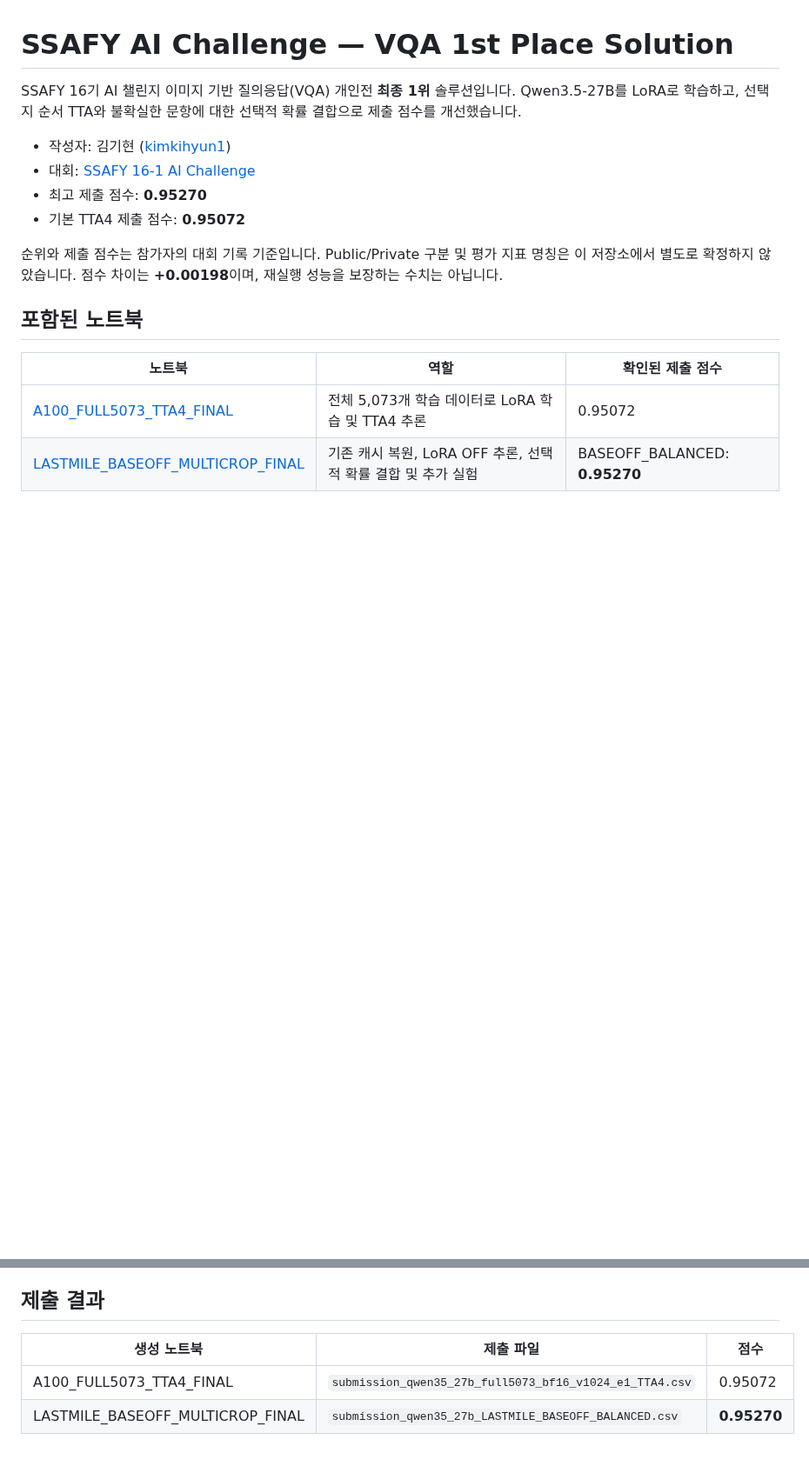
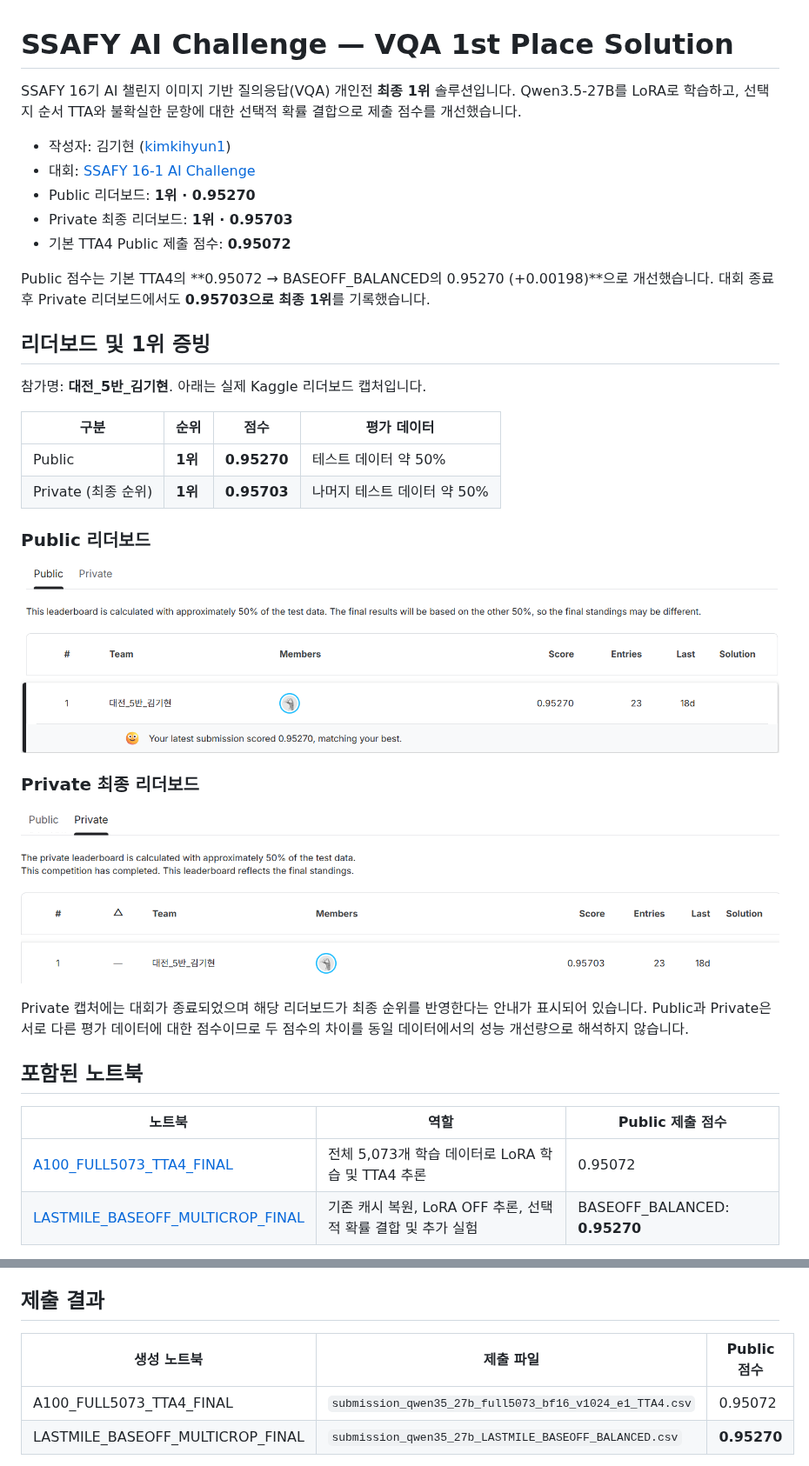
Before and after one commit to kimkihyun1/ssafy-ai-challenge-vqa, a Markdown page: README.md, 2 parts joined by grey strips. Shown at 87% size. Drawn GitHub-style; pictures changed too: assets/leaderboard-private.png (added), assets/leaderboard-public.png (added); blank space fills up the shorter version.

Commit message:
docs: add public and private first-place leaderboard evidence

```diff
--- a/README.md
+++ b/README.md
@@ -4,14 +4,34 @@ SSAFY 16기 AI 챌린지 이미지 기반 질의응답(VQA) 개인전 **최종 1
 
 - 작성자: 김기현 ([kimkihyun1](https://github.com/kimkihyun1))
 - 대회: [SSAFY 16-1 AI Challenge](https://www.kaggle.com/competitions/ssafy-16-1-ai)
-- 최고 제출 점수: **0.95270**
-- 기본 TTA4 제출 점수: **0.95072**
+- Public 리더보드: **1위 · 0.95270**
+- Private 최종 리더보드: **1위 · 0.95703**
+- 기본 TTA4 Public 제출 점수: **0.95072**
 
-순위와 제출 점수는 참가자의 대회 기록 기준입니다. Public/Private 구분 및 평가 지표 명칭은 이 저장소에서 별도로 확정하지 않았습니다. 점수 차이는 **+0.00198**이며, 재실행 성능을 보장하는 수치는 아닙니다.
+Public 점수는 기본 TTA4의 **0.95072 → BASEOFF_BALANCED의 0.95270 (+0.00198)**으로 개선했습니다. 대회 종료 후 Private 리더보드에서도 **0.95703으로 최종 1위**를 기록했습니다.
+
+## 리더보드 및 1위 증빙
+
+참가명: **대전_5반_김기현**. 아래는 실제 Kaggle 리더보드 캡처입니다.
+
+| 구분 | 순위 | 점수 | 평가 데이터 |
+| --- | --- | --- | --- |
+| Public | **1위** | **0.95270** | 테스트 데이터 약 50% |
+| Private (최종 순위) | **1위** | **0.95703** | 나머지 테스트 데이터 약 50% |
+
+### Public 리더보드
+
+![Public 리더보드 — 대전_5반_김기현, 1위, 0.95270](assets/leaderboard-public.png)
+
+### Private 최종 리더보드
+
+![Private 최종 리더보드 — 대전_5반_김기현, 1위, 0.95703](assets/leaderboard-private.png)
+
+Private 캡처에는 대회가 종료되었으며 해당 리더보드가 최종 순위를 반영한다는 안내가 표시되어 있습니다. Public과 Private은 서로 다른 평가 데이터에 대한 점수이므로 두 점수의 차이를 동일 데이터에서의 성능 개선량으로 해석하지 않습니다.
 
 ## 포함된 노트북
 
-| 노트북 | 역할 | 확인된 제출 점수 |
+| 노트북 | 역할 | Public 제출 점수 |
 | --- | --- | --- |
 | [A100_FULL5073_TTA4_FINAL](notebooks/vqa_qwen35_27b_A100_FULL5073_TTA4_FINAL.ipynb) | 전체 5,073개 학습 데이터로 LoRA 학습 및 TTA4 추론 | 0.95072 |
 | [LASTMILE_BASEOFF_MULTICROP_FINAL](notebooks/vqa_qwen35_27b_LASTMILE_BASEOFF_MULTICROP_FINAL.ipynb) | 기존 캐시 복원, LoRA OFF 추론, 선택적 확률 결합 및 추가 실험 | BASEOFF_BALANCED: **0.95270** |
@@ -64,7 +84,7 @@ Last-mile 노트북은 기본 TTA4 결과에서 불확실한 1,000문항을 선
 
 ## 제출 결과
 
-| 생성 노트북 | 제출 파일 | 점수 |
+| 생성 노트북 | 제출 파일 | Public 점수 |
 | --- | --- | --- |
 | A100_FULL5073_TTA4_FINAL | `submission_qwen35_27b_full5073_bf16_v1024_e1_TTA4.csv` | 0.95072 |
 | LASTMILE_BASEOFF_MULTICROP_FINAL | `submission_qwen35_27b_LASTMILE_BASEOFF_BALANCED.csv` | **0.95270** |
```
